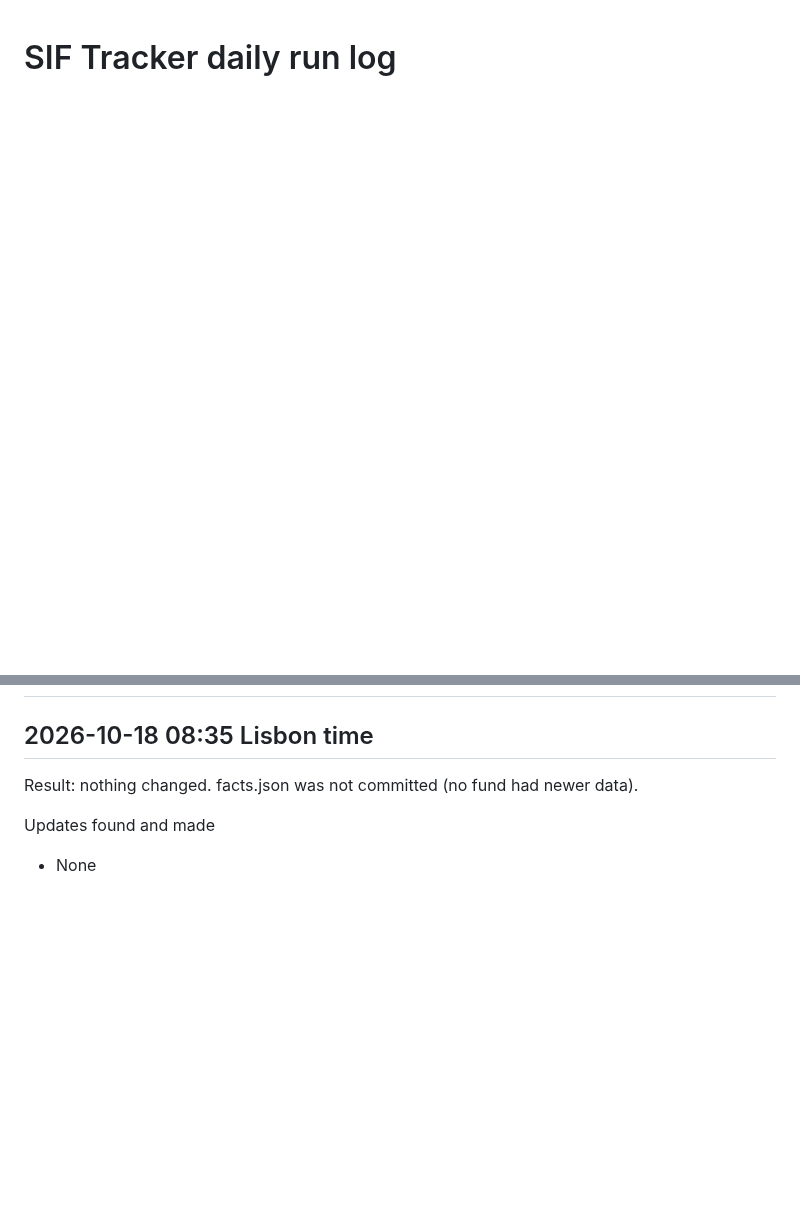
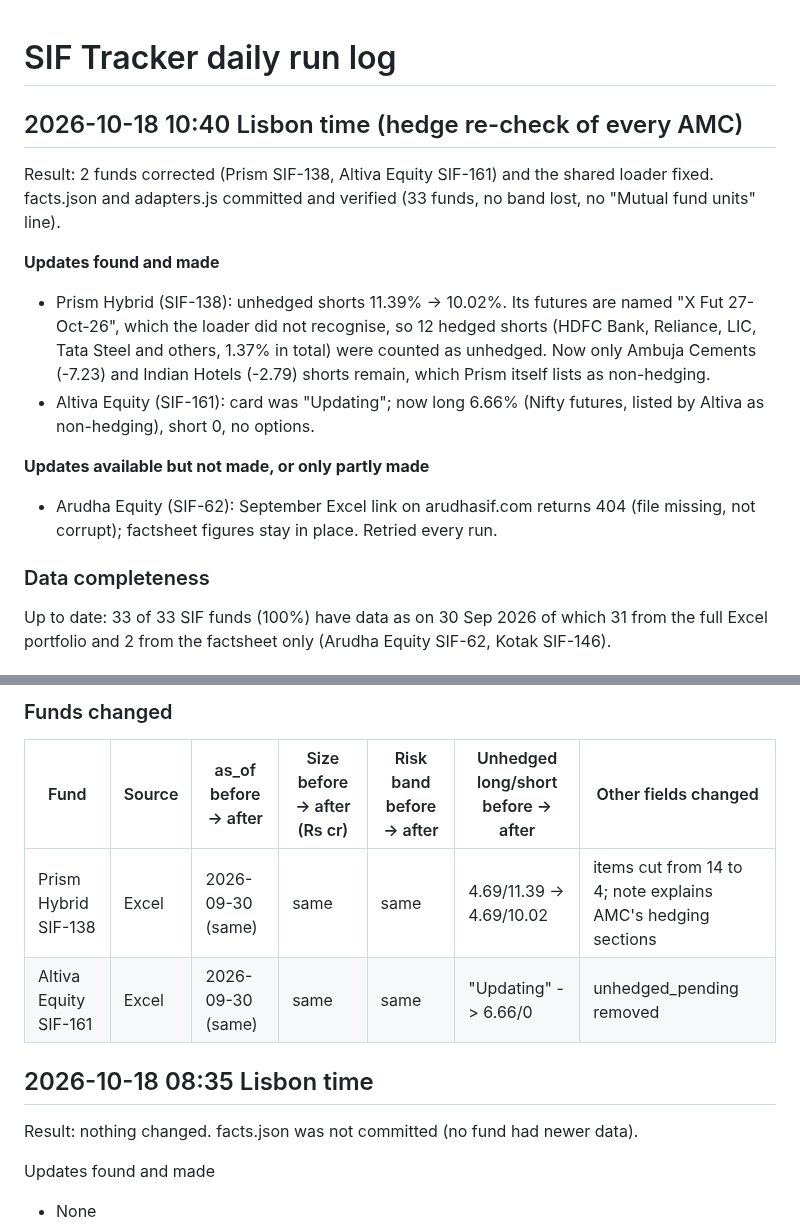
Before and after one commit to investingtfd/sif-tracker, a Markdown page: site/run-log.md, 2 parts joined by grey strips. Drawn GitHub-style; blank space fills up the shorter version.

```diff
--- a/site/run-log.md
+++ b/site/run-log.md
@@ -1 +1,16 @@
 # SIF Tracker daily run log
+
+## 2026-10-18 10:40 Lisbon time (hedge re-check of every AMC)
+Result: 2 funds corrected (Prism SIF-138, Altiva Equity SIF-161) and the shared loader fixed. facts.json and adapters.js committed and verified (33 funds, no band lost, no "Mutual fund units" line).
+
+**Updates found and made**
+- Prism Hybrid (SIF-138): unhedged shorts 11.39% -> 10.02%. Its futures are named "X Fut 27-Oct-26", which the loader did not recognise, so 12 hedged shorts (HDFC Bank, Reliance, LIC, Tata Steel and others, 1.37% in total) were counted as unhedged. Now only Ambuja Cements (-7.23) and Indian Hotels (-2.79) shorts remain, which Prism itself lists as non-hedging.
+- Altiva Equity (SIF-161): card was "Updating"; now long 6.66% (Nifty futures, listed by Altiva as non-hedging), short 0, no options.
+
+**Updates available but not made, or only partly made**
+- Arudha Equity (SIF-62): September Excel link on arudhasif.com returns 404 (file missing, not corrupt); factsheet figures stay in place. Retried every run.
+
+### Data completeness
+Up to date: 33 of 33 SIF funds (100%) have data as on 30 Sep 2026
+of which 31 from the full Excel portfolio and 2 from the factsheet only (Arudha Equity SIF-62, Kotak SIF-146).
+
@@ -2,3 +47,9 @@
+### Funds changed
+| Fund | Source | as_of before -> after | Size before -> after (Rs cr) | Risk band before -> after | Unhedged long/short before -> after | Other fields changed |
+|---|---|---|---|---|---|---|
+| Prism Hybrid SIF-138 | Excel | 2026-09-30 (same) | same | same | 4.69/11.39 -> 4.69/10.02 | items cut from 14 to 4; note explains AMC's hedging sections |
+| Altiva Equity SIF-161 | Excel | 2026-09-30 (same) | same | same | "Updating" -> 6.66/0 | unhedged_pending removed |
+
 
 ## 2026-10-18 08:35 Lisbon time
 Result: nothing changed. facts.json was not committed (no fund had newer data).
```
Also changed, not shown: other parts of site/run-log.md (+30 -0 lines).
